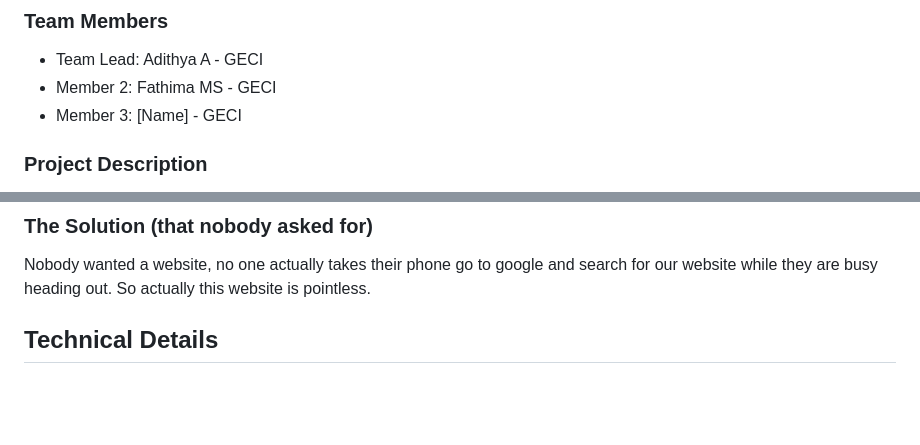
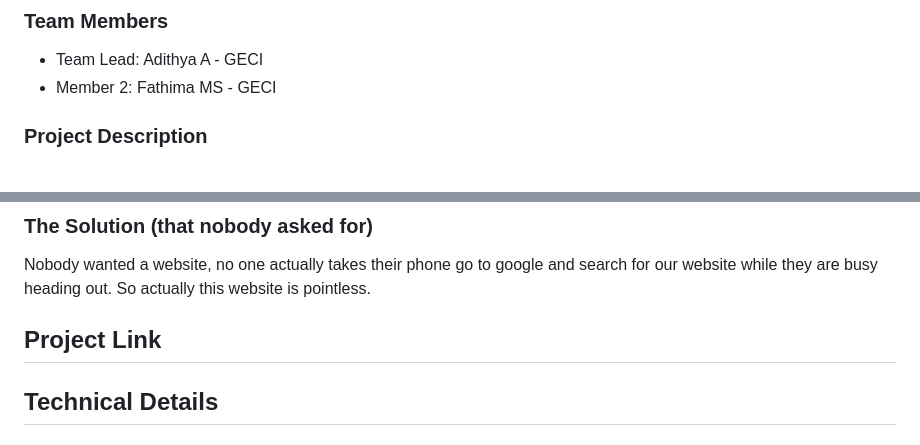
Before and after one commit to fms848656-art/useless-project-AI-dress-detecting, a Markdown page: README.md, 2 parts joined by grey strips. GitHub-like rendering; blank space fills up the shorter version.

```diff
--- a/README.md
+++ b/README.md
@@ -11,7 +11,6 @@
 ### Team Members
 - Team Lead: Adithya A - GECI
 - Member 2: Fathima MS - GECI
-- Member 3: [Name] - GECI
 
 ### Project Description
 The **AI Dress Detector** is a machine learning–powered application that can automatically identify and classify clothing items from images.
@@ -23,6 +22,8 @@ This site is used to judge your outfit of the day, we don't want to go out looki
 
 ### The Solution (that nobody asked for)
 Nobody wanted a website, no one actually takes their phone go to google and search for our website while they are busy heading out. So actually this website is pointless.
+
+## Project Link
 
 ## Technical Details
 ### Technologies/Components Used
```
